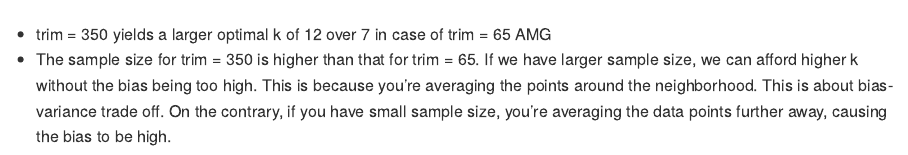
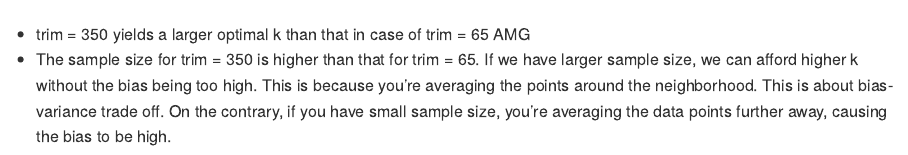
Before and after one commit to rohanmantri/HW1_Rohan, an R Markdown document (Homework_Final.Rmd): the page in a window 1100 px wide, from 3840 px down. The pictures show the output file Homework_Final.md that the author committed with the source, drawn offline in the style of GitHub.

Commit message:
Upload Austin

````diff
--- a/Homework_Final.Rmd
+++ b/Homework_Final.Rmd
@@ -266,5 +266,5 @@ pred_65_test + geom_line(aes(x = mileage, y = price_65_pred), color='red', size=
 
 ```
 
-* trim = 350 yields a larger optimal k of 12 over 7 in case of trim = 65 AMG
+* trim = 350 yields a larger optimal k than that in case of trim = 65 AMG
 * The sample size for trim = 350 is higher than that for trim = 65. If we have larger sample size, we can afford higher k without the bias being too high. This is because you're averaging the points around the neighborhood. This is about bias-variance trade off. On the contrary, if you have small sample size, you're averaging the data points further away, causing the bias to be high.
````
Also changed, not shown: Homework_Final.md, 6 other files.
